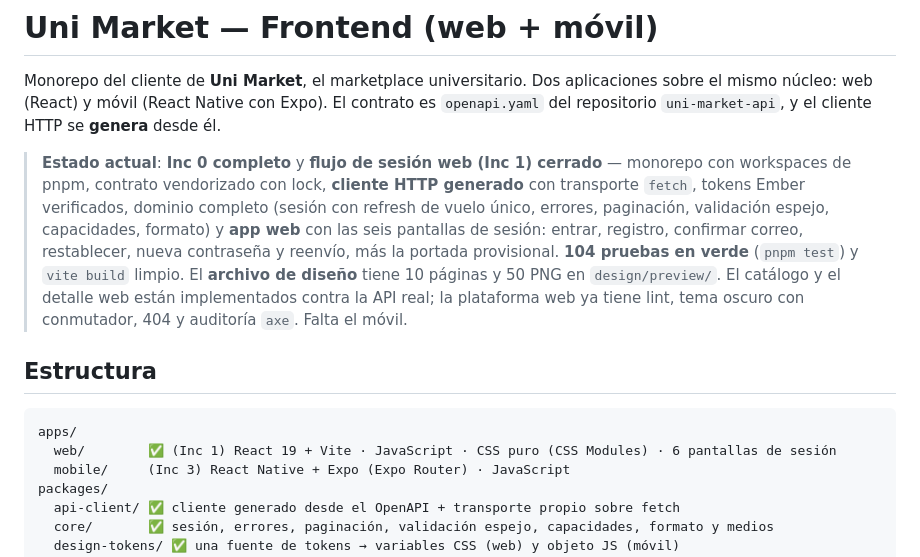
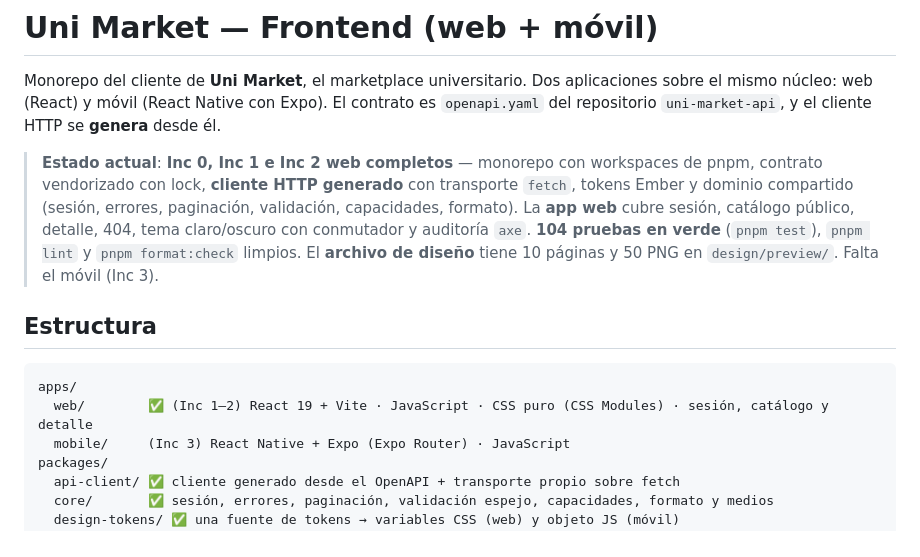
Before and after one commit to vekzz-dev/uni-market-frontend, a Markdown page: README.md, the part around the change. Drawn GitHub-style.

Commit message:
docs: cierra el Inc 2 en README y en el plan de slices
- Estado real: catálogo, detalle, vendedor, 404, tema y gates de calidad.
- Conteos al día (104 pruebas en el workspace).

````diff
--- a/README.md
+++ b/README.md
@@ -2,13 +2,13 @@
 
 Monorepo del cliente de **Uni Market**, el marketplace universitario. Dos aplicaciones sobre el mismo núcleo: web (React) y móvil (React Native con Expo). El contrato es `openapi.yaml` del repositorio `uni-market-api`, y el cliente HTTP se **genera** desde él.
 
-> **Estado actual**: **Inc 0 completo** y **flujo de sesión web (Inc 1) cerrado** — monorepo con workspaces de pnpm, contrato vendorizado con lock, **cliente HTTP generado** con transporte `fetch`, tokens Ember verificados, dominio completo (sesión con refresh de vuelo único, errores, paginación, validación espejo, capacidades, formato) y **app web** con las seis pantallas de sesión: entrar, registro, confirmar correo, restablecer, nueva contraseña y reenvío, más la portada provisional. **104 pruebas en verde** (`pnpm test`) y `vite build` limpio. El **archivo de diseño** tiene 10 páginas y 50 PNG en `design/preview/`. El catálogo y el detalle web están implementados contra la API real; la plataforma web ya tiene lint, tema oscuro con conmutador, 404 y auditoría `axe`. Falta el móvil.
+> **Estado actual**: **Inc 0, Inc 1 e Inc 2 web completos** — monorepo con workspaces de pnpm, contrato vendorizado con lock, **cliente HTTP generado** con transporte `fetch`, tokens Ember y dominio compartido (sesión, errores, paginación, validación, capacidades, formato). La **app web** cubre sesión, catálogo público, detalle, 404, tema claro/oscuro con conmutador y auditoría `axe`. **104 pruebas en verde** (`pnpm test`), `pnpm lint` y `pnpm format:check` limpios. El **archivo de diseño** tiene 10 páginas y 50 PNG en `design/preview/`. Falta el móvil (Inc 3).
 
 ## Estructura
 
 ```
 apps/
-  web/        ✅ (Inc 1) React 19 + Vite · JavaScript · CSS puro (CSS Modules) · 6 pantallas de sesión
+  web/        ✅ (Inc 1–2) React 19 + Vite · JavaScript · CSS puro (CSS Modules) · sesión, catálogo y detalle
   mobile/     (Inc 3) React Native + Expo (Expo Router) · JavaScript
 packages/
   api-client/ ✅ cliente generado desde el OpenAPI + transporte propio sobre fetch
````
Also changed, not shown: docs/frontend-design.md (+2 -2 lines).
